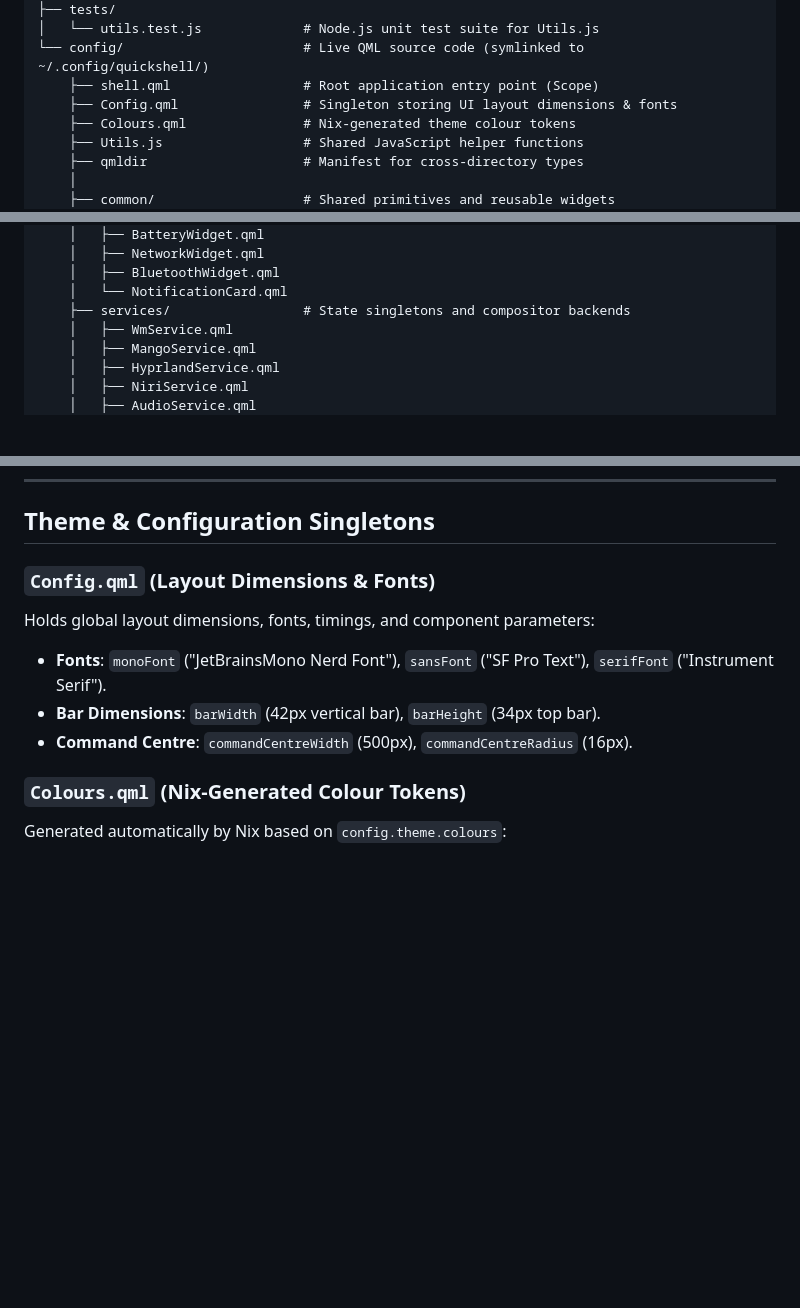
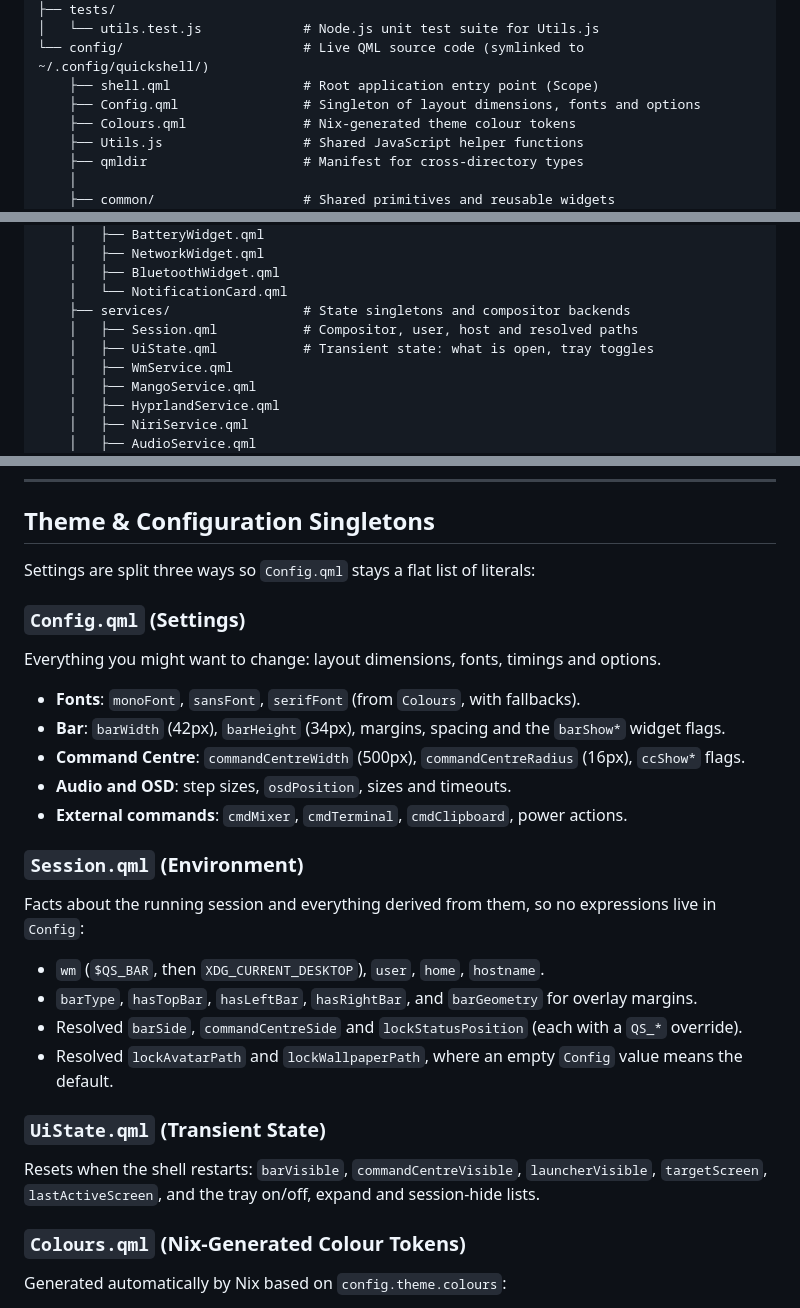
Before and after one commit to Ssnibles/NixConfig, a Markdown page: docs/wiki/quickshell.md, 3 parts joined by grey strips. Rendered like a GitHub page; blank space fills up the shorter version.

Commit message:
docs(quickshell): document the Config, Session and UiState split
Describe the three singletons, the bar widget flags, the new command
centre and tray options, and the launcher command overrides.

```diff
--- a/docs/wiki/quickshell.md
+++ b/docs/wiki/quickshell.md
@@ -18,7 +18,7 @@ modules/features/desktop-env/quickshell/
 │   └── utils.test.js             # Node.js unit test suite for Utils.js
 └── config/                       # Live QML source code (symlinked to ~/.config/quickshell/)
     ├── shell.qml                 # Root application entry point (Scope)
-    ├── Config.qml                # Singleton storing UI layout dimensions & fonts
+    ├── Config.qml                # Singleton of layout dimensions, fonts and options
     ├── Colours.qml               # Nix-generated theme colour tokens
     ├── Utils.js                  # Shared JavaScript helper functions
     ├── qmldir                    # Manifest for cross-directory types
@@ -42,6 +42,8 @@ modules/features/desktop-env/quickshell/
     │   ├── BluetoothWidget.qml
     │   └── NotificationCard.qml
     ├── services/                 # State singletons and compositor backends
+    │   ├── Session.qml           # Compositor, user, host and resolved paths
+    │   ├── UiState.qml           # Transient state: what is open, tray toggles
     │   ├── WmService.qml
     │   ├── MangoService.qml
     │   ├── HyprlandService.qml
@@ -103,11 +105,25 @@ Each subdirectory imports `..`, and `config/qmldir` lists shared types by path s
 
 ## Theme & Configuration Singletons
 
-### `Config.qml` (Layout Dimensions & Fonts)
-Holds global layout dimensions, fonts, timings, and component parameters:
-- **Fonts**: `monoFont` ("JetBrainsMono Nerd Font"), `sansFont` ("SF Pro Text"), `serifFont` ("Instrument Serif").
-- **Bar Dimensions**: `barWidth` (42px vertical bar), `barHeight` (34px top bar).
-- **Command Centre**: `commandCentreWidth` (500px), `commandCentreRadius` (16px).
+Settings are split three ways so `Config.qml` stays a flat list of literals:
+
+### `Config.qml` (Settings)
+Everything you might want to change: layout dimensions, fonts, timings and options.
+- **Fonts**: `monoFont`, `sansFont`, `serifFont` (from `Colours`, with fallbacks).
+- **Bar**: `barWidth` (42px), `barHeight` (34px), margins, spacing and the `barShow*` widget flags.
+- **Command Centre**: `commandCentreWidth` (500px), `commandCentreRadius` (16px), `ccShow*` flags.
+- **Audio and OSD**: step sizes, `osdPosition`, sizes and timeouts.
+- **External commands**: `cmdMixer`, `cmdTerminal`, `cmdClipboard`, power actions.
+
+### `Session.qml` (Environment)
+Facts about the running session and everything derived from them, so no expressions live in `Config`:
+- `wm` (`$QS_BAR`, then `XDG_CURRENT_DESKTOP`), `user`, `home`, `hostname`.
+- `barType`, `hasTopBar`, `hasLeftBar`, `hasRightBar`, and `barGeometry` for overlay margins.
+- Resolved `barSide`, `commandCentreSide` and `lockStatusPosition` (each with a `QS_*` override).
+- Resolved `lockAvatarPath` and `lockWallpaperPath`, where an empty `Config` value means the default.
+
+### `UiState.qml` (Transient State)
+Resets when the shell restarts: `barVisible`, `commandCentreVisible`, `launcherVisible`, `targetScreen`, `lastActiveScreen`, and the tray on/off, expand and session-hide lists.
 
 ### `Colours.qml` (Nix-Generated Colour Tokens)
 Generated automatically by Nix based on `config.theme.colours`:
```
Also changed, not shown: 1 other file.
